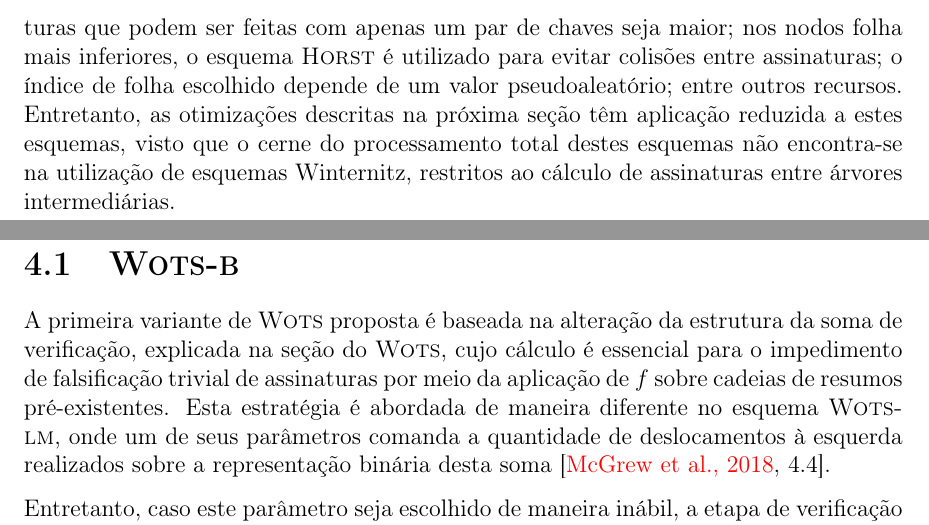
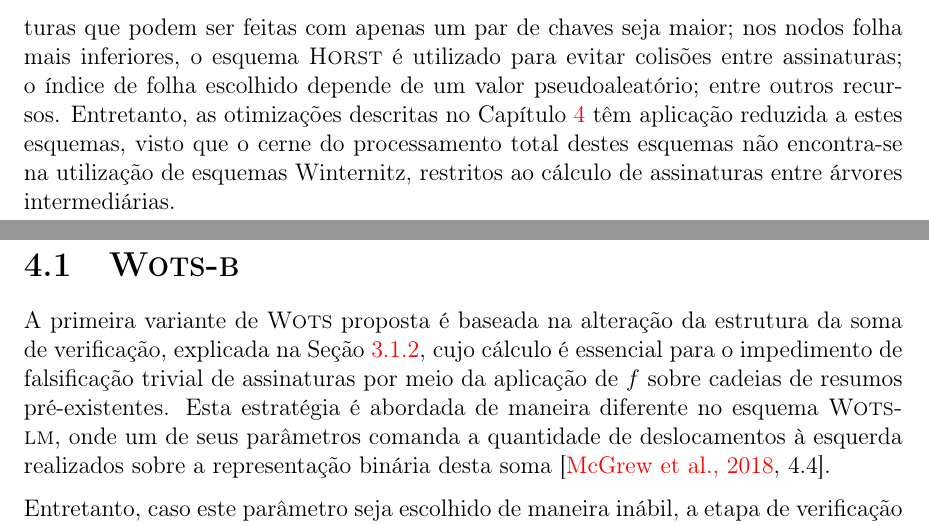
Before and after one commit to zambonin/bsc, a LaTeX document (bsc.tex): two parts of pages 38 and 39 of 49, joined at a grey line, cut so that both start at the same text. Compiled offline with pdfLaTeX.

Commit message:
sharelatex: update bsc.tex from r37720 to r37750

```diff
--- a/bsc.tex
+++ b/bsc.tex
@@ -1729,7 +1729,7 @@ Vários esquemas foram citados ao longo das seções anteriores, provendo uma co
 
 Entretanto, as últimas duas décadas de pesquisa culminaram em ideias utilizadas por esquemas considerados como o estado da arte. Os conceitos de esquemas de poucas assinaturas, redução de requisitos de segurança para resistência à segunda pré-imagem, hiper-árvores e resistência a ataques multi-usuário, todos no contexto de assinaturas digitais com funções de resumo criptográfico, podem ser mapeados para este período. As Figuras~\ref{fig:10} e~\ref{fig:11} contemplam todos os esquemas citados nas seções anteriores, à exceção da família \sphincs{}~\cite{Bernstein2015,sphincsplus}, que renuncia o gerenciamento de estado, característica presente em todos os esquemas baseados em árvores de Merkle aprofundados anteriormente.
 
-Esta família utiliza várias estratégias combinadas a fim de evitar esta característica: a altura da hiper-árvore é aumentada substancialmente, para que o número de assinaturas que podem ser feitas com apenas um par de chaves seja maior; nos nodos folha mais inferiores, o esquema \horst{} é utilizado para evitar colisões entre assinaturas; o índice de folha escolhido depende de um valor pseudoaleatório; entre outros recursos. Entretanto, as otimizações descritas na próxima seção têm aplicação reduzida a estes esquemas, visto que o cerne do processamento total destes esquemas não encontra-se na utilização de esquemas Winternitz, restritos ao cálculo de assinaturas entre árvores intermediárias.
+Esta família utiliza várias estratégias combinadas a fim de evitar esta característica: a altura da hiper-árvore é aumentada substancialmente, para que o número de assinaturas que podem ser feitas com apenas um par de chaves seja maior; nos nodos folha mais inferiores, o esquema \horst{} é utilizado para evitar colisões entre assinaturas; o índice de folha escolhido depende de um valor pseudoaleatório; entre outros recursos. Entretanto, as otimizações descritas no Capítulo~\ref{chapter:tuning} têm aplicação reduzida a estes esquemas, visto que o cerne do processamento total destes esquemas não encontra-se na utilização de esquemas Winternitz, restritos ao cálculo de assinaturas entre árvores intermediárias.
 
 \chapter{Otimização do esquema Winternitz}
 \label{chapter:tuning}
@@ -1739,9 +1739,9 @@ Neste capítulo, duas otimizações são apresentadas para a família de esquema
 \section{\textsc{Wots-b}}
 \label{section:wotsb}
 
-A primeira variante de \wots{} proposta é baseada na alteração da estrutura da soma de verificação, explicada na seção do \wots{}, cujo cálculo é essencial para o impedimento de falsificação trivial de assinaturas por meio da aplicação de $f$ sobre cadeias de resumos pré-existentes. Esta estratégia é abordada de maneira diferente no esquema \wotslm{}, onde um de seus parâmetros comanda a quantidade de deslocamentos à esquerda realizados sobre a representação binária desta soma~\cite[4.4]{mcgrew-hash-sigs-11}.
-
-Entretanto, caso este parâmetro seja escolhido de maneira inábil, a etapa de verificação será executada de forma menos eficaz em relação ao tempo de execução. Ademais, é possível calcular o número de \emph{bits} não utilizados na soma de verificação de maneira exata. De acordo com a seção do \wots{}, considere a $t_1$-tupla $\mathcal{B}_1$ como os valores do resumo da mensagem divididos em palavras de base-$w$, e a soma de verificação $c = \sum_{b \in \mathcal{B}_1} 2^w - 1 - b$. Seu valor máximo é definido por
+A primeira variante de \wots{} proposta é baseada na alteração da estrutura da soma de verificação, explicada na Seção~\ref{subsection:wots}, cujo cálculo é essencial para o impedimento de falsificação trivial de assinaturas por meio da aplicação de $f$ sobre cadeias de resumos pré-existentes. Esta estratégia é abordada de maneira diferente no esquema \wotslm{}, onde um de seus parâmetros comanda a quantidade de deslocamentos à esquerda realizados sobre a representação binária desta soma~\cite[4.4]{mcgrew-hash-sigs-11}.
+
+Entretanto, caso este parâmetro seja escolhido de maneira inábil, a etapa de verificação será executada de forma menos eficaz em relação ao tempo de execução. Ademais, é possível calcular o número de \emph{bits} não utilizados na soma de verificação de maneira exata. De acordo com a Seção~\ref{subsection:wots} considere a $t_1$-tupla $\mathcal{B}_1$ como os valores do resumo da mensagem divididos em palavras de base-$w$, e a soma de verificação $c = \sum_{b \in \mathcal{B}_1} 2^w - 1 - b$. Seu valor máximo é definido por
 \begin{equation}
 c_{max} = \sum_{i = t - t_1}^{t - 1} (2^w - 1 - 0) = t_1(2^w - 1) \iff \forall b \in \mathcal{B}_1, \; b = 0.
 \end{equation}
```
Also changed, not shown: bsc.tex (2 more changed lines).
